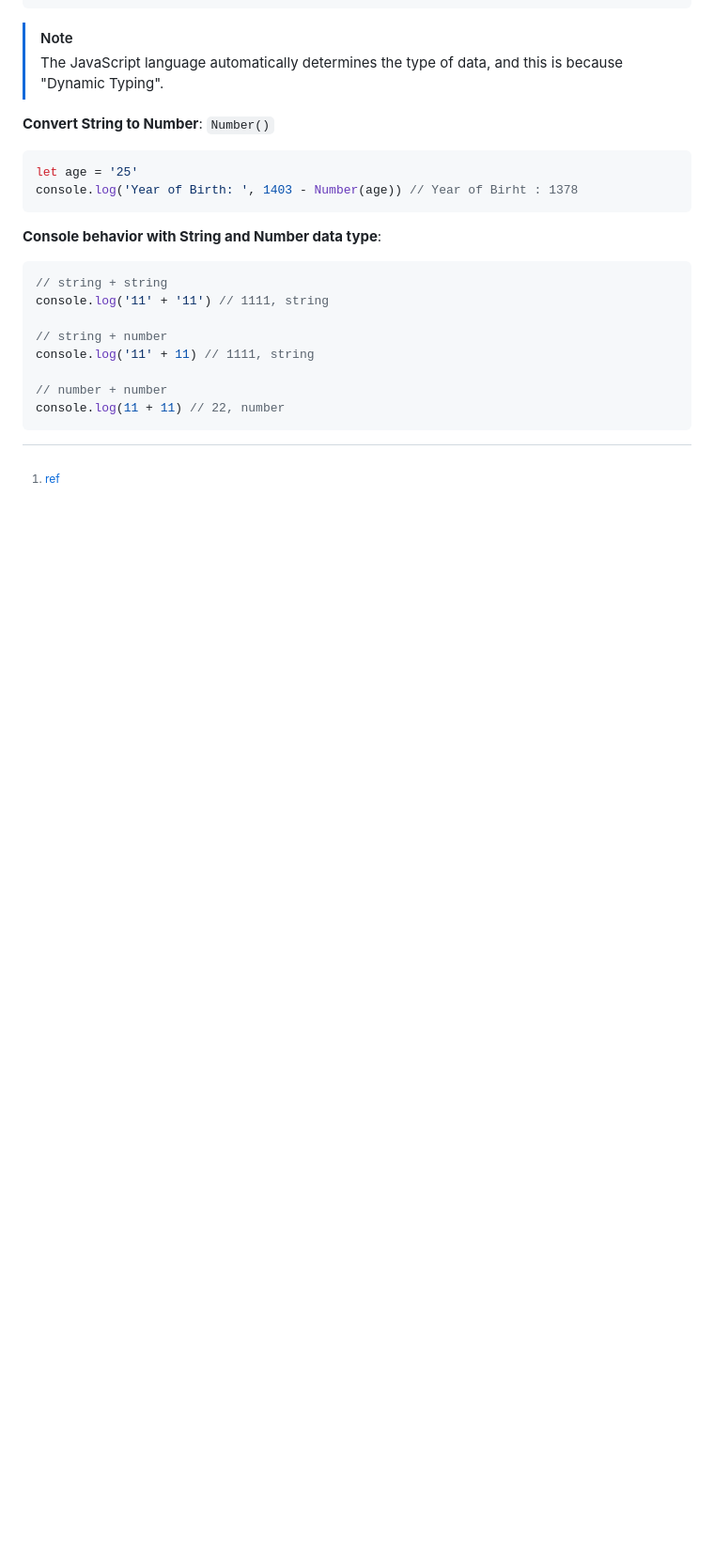
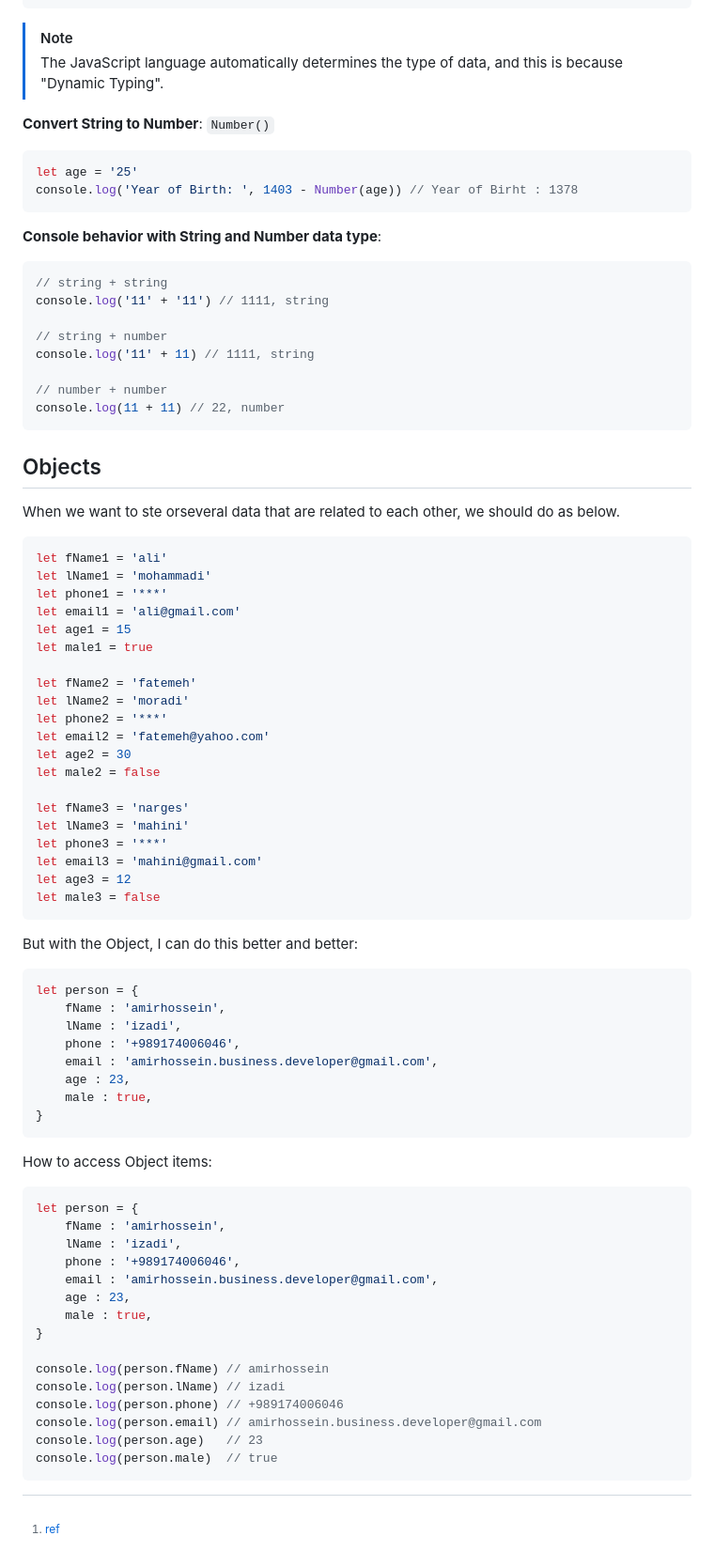
Before and after one commit to amirhossein-github/experience-course-megademy, a Markdown page: course-1/session-4/README.md, the part around the change. Shown: that part at 94% size. Drawn GitHub-style; blank space fills up the shorter version.

Commit message:
feat: fourth part of summary
I added the fourth part of the summary to the fourth session. With title 'Objects'.

````diff
--- a/course-1/session-4/README.md
+++ b/course-1/session-4/README.md
@@ -147,4 +147,60 @@ console.log('11' + 11) // 1111, string
 // number + number
 console.log(11 + 11) // 22, number
 ```
+
+## Objects
+When we want to ste orseveral data that are related to each other, we should do as below.
+```js
+let fName1 = 'ali'
+let lName1 = 'mohammadi'
+let phone1 = '***'
+let email1 = 'ali@gmail.com'
+let age1 = 15
+let male1 = true
+
+let fName2 = 'fatemeh'
+let lName2 = 'moradi'
+let phone2 = '***'
+let email2 = 'fatemeh@yahoo.com'
+let age2 = 30
+let male2 = false
+
+let fName3 = 'narges'
+let lName3 = 'mahini'
+let phone3 = '***'
+let email3 = 'mahini@gmail.com'
+let age3 = 12
+let male3 = false
+```
+But with the Object, I can do this better and better:
+```js
+let person = {
+    fName : 'amirhossein',
+    lName : 'izadi',
+    phone : '+989174006046',
+    email : 'amirhossein.business.developer@gmail.com',
+    age : 23,
+    male : true,
+}
+```
+
+How to access Object items:
+```js
+let person = {
+    fName : 'amirhossein',
+    lName : 'izadi',
+    phone : '+989174006046',
+    email : 'amirhossein.business.developer@gmail.com',
+    age : 23,
+    male : true,
+}
+
+console.log(person.fName) // amirhossein
+console.log(person.lName) // izadi
+console.log(person.phone) // +989174006046
+console.log(person.email) // amirhossein.business.developer@gmail.com
+console.log(person.age)   // 23
+console.log(person.male)  // true
+```
+
 [^1]: [ref](https://www.conventionalcommits.org/en/v1.0.0/)
````
